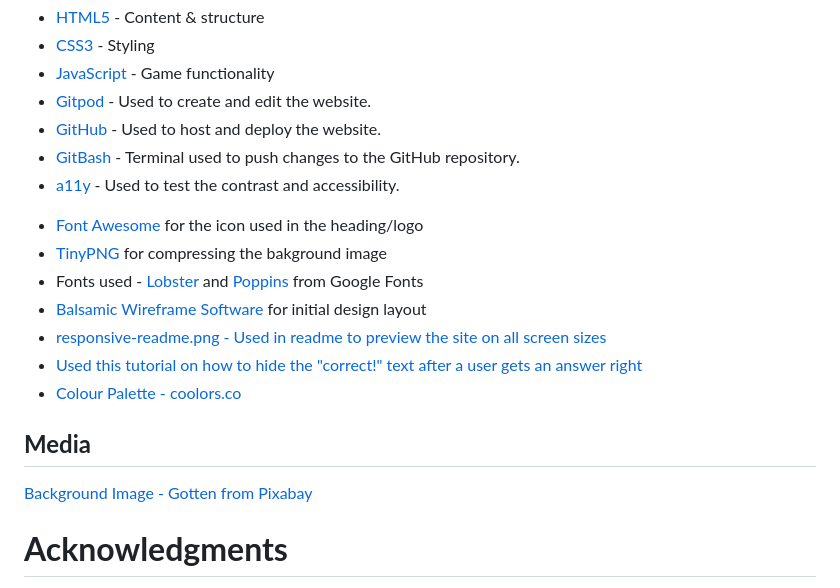
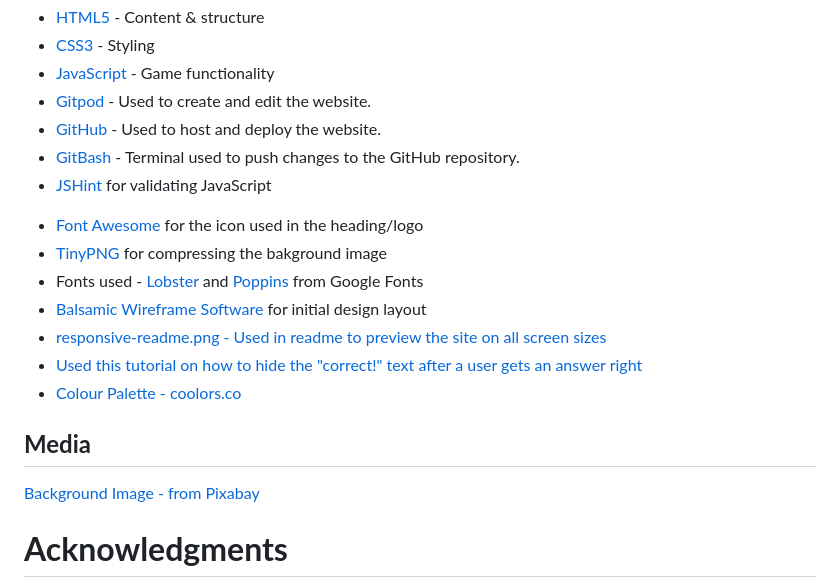
Before and after one commit to leec313/movie-time, a Markdown page: README.md, the part around the change. GitHub-like rendering.

Commit message:
added jshint to credits in readme

```diff
--- a/README.md
+++ b/README.md
@@ -233,7 +233,7 @@ During functionality testing, the following aspects are assessed:
   - [Gitpod](https://www.gitpod.io/#get-started) - Used to create and edit the website.
   - [GitHub](https://github.com/) - Used to host and deploy the website.
   - [GitBash](https://en.wikipedia.org/wiki/Bash_(Unix_shell)) - Terminal used to push changes to the GitHub repository.
-  - [a11y](https://color.a11y.com/Contrast/) - Used to test the contrast and accessibility.
+  - [JSHint](https://jshint.com/) for validating JavaScript
   * [Font Awesome](https://fontawesome.com/) for the icon used in the heading/logo
   * [TinyPNG](https://tinypng.com/) for compressing the bakground image
   * Fonts used - [Lobster](https://fonts.google.com/specimen/Lobster) and [Poppins](https://fonts.google.com/specimen/Poppins) from Google Fonts
@@ -243,7 +243,7 @@ During functionality testing, the following aspects are assessed:
   * [Colour Palette - coolors.co](https://coolors.co/20b2aa-4caf50-b63b2a-ecae4b-ffffff)
 
   ## **Media**
-  [Background Image - Gotten from Pixabay](https://pixabay.com/photos/movie-theater-curtain-theatre-movie-4609877/)
+  [Background Image - from Pixabay](https://pixabay.com/photos/movie-theater-curtain-theatre-movie-4609877/)
 
 
   # **Acknowledgments**
```
